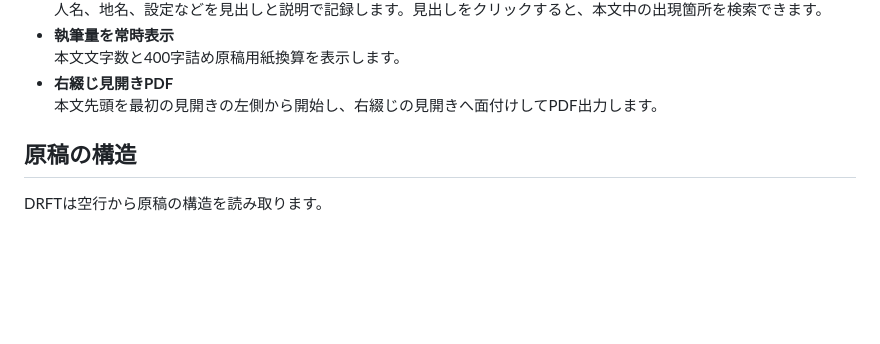
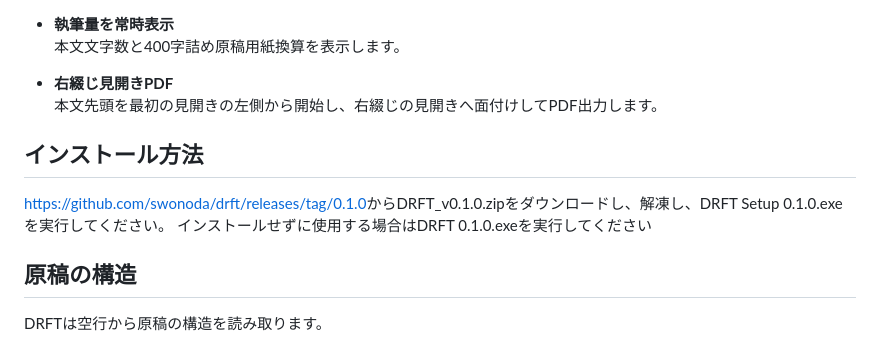
Before and after one commit to swonoda/drft, a Markdown page: README.md, the part around one of its changes. GitHub-like rendering; blank space fills up the shorter version.

Commit message:
Update README.md
インストール方法を追加

```diff
--- a/README.md
+++ b/README.md
@@ -33,6 +31,11 @@
   本文文字数と400字詰め原稿用紙換算を表示します。
 - **右綴じ見開きPDF**
   本文先頭を最初の見開きの左側から開始し、右綴じの見開きへ面付けしてPDF出力します。
+
+## インストール方法
+[https://github.com/swonoda/drft/releases/tag/0.1.0](https://github.com/swonoda/drft/releases/tag/0.1.0)からDRFT_v0.1.0.zipをダウンロードし、解凍し、DRFT Setup 0.1.0.exeを実行してください。
+インストールせずに使用する場合はDRFT 0.1.0.exeを実行してください
+
 
 ## 原稿の構造
 
```
Also changed, not shown: other parts of README.md (+1 -3 lines).
